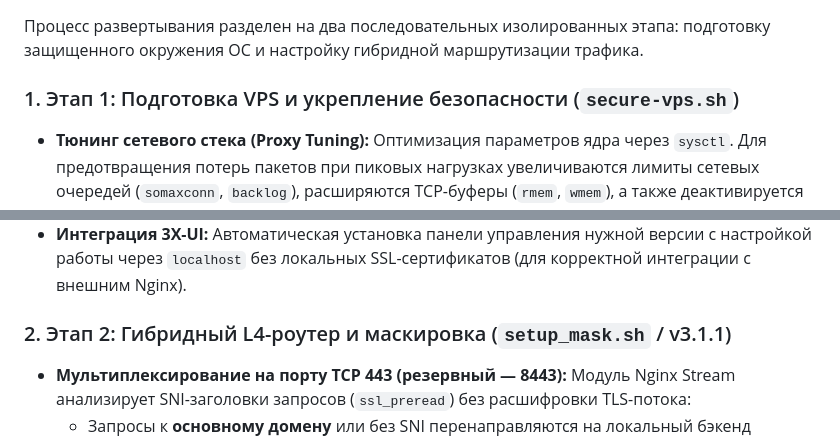
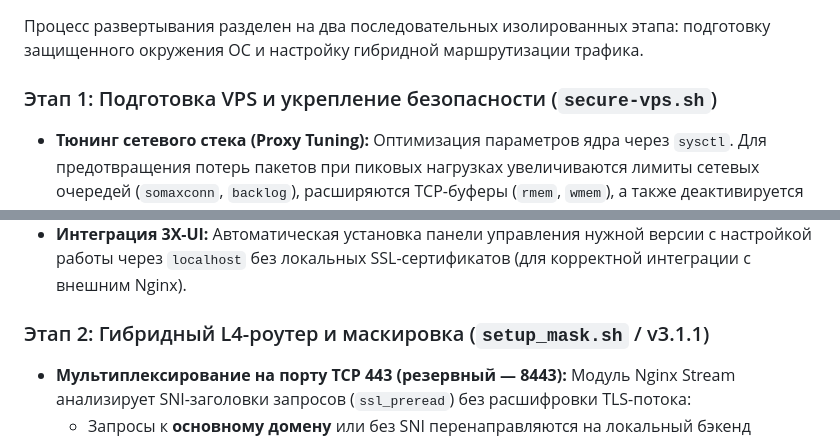
Before and after one commit to torrua/Nginx-L4-Stream-Router-Mask-for-3x-ui, a Markdown page: README.md, 2 parts joined by grey strips. Rendered like a GitHub page.

```diff
--- a/README.md
+++ b/README.md
@@ -10,7 +10,7 @@
 
 Процесс развертывания разделен на два последовательных изолированных этапа: подготовку защищенного окружения ОС и настройку гибридной маршрутизации трафика.
 
-### 1. Этап 1: Подготовка VPS и укрепление безопасности (`secure-vps.sh`)
+### Этап 1: Подготовка VPS и укрепление безопасности (`secure-vps.sh`)
 * **Тюнинг сетевого стека (Proxy Tuning):** Оптимизация параметров ядра через `sysctl`. Для предотвращения потерь пакетов при пиковых нагрузках увеличиваются лимиты сетевых очередей (`somaxconn`, `backlog`), расширяются TCP-буферы (`rmem`, `wmem`), а также деактивируется механизм TCP Slow Start после простоя.
 * **Системный мониторинг и утилиты:** Опциональная установка набора диагностических инструментов (`htop`, `btop`, `iperf3`, `iftop`, `tcpdump`, `jq`, `tmux`, `ncdu`, `vnstat` и др.).
 * **Активация TCP BBR и отключение IPv6:** Минимизация сетевых задержек за счет алгоритма контроля перегрузок TCP BBR и полная изоляция IPv6 на уровне ядра и брандмауэра UFW для защиты от утечек DNS.
@@ -18,7 +18,7 @@
 * **Управление SSH и ключами:** Поддержка генерации ключей Ed25519 или импорта пользовательского публичного ключа с последующим (опциональным) отключением парольной аутентификации.
 * **Интеграция 3X-UI:** Автоматическая установка панели управления нужной версии с настройкой работы через `localhost` без локальных SSL-сертификатов (для корректной интеграции с внешним Nginx).
 
-### 2. Этап 2: Гибридный L4-роутер и маскировка (`setup_mask.sh` / v3.1.1)
+### Этап 2: Гибридный L4-роутер и маскировка (`setup_mask.sh` / v3.1.1)
 * **Мультиплексирование на порту TCP 443 (резервный — 8443):** Модуль Nginx Stream анализирует SNI-заголовки запросов (`ssl_preread`) без расшифровки TLS-потока:
   * Запросы к **основному домену** или без SNI перенаправляются на локальный бэкенд маскировочного сайта.
   * Запросы к **секретному пути панели** и **пути подписок** проксируются на соответствующие внутренние порты 3X-UI.
```
